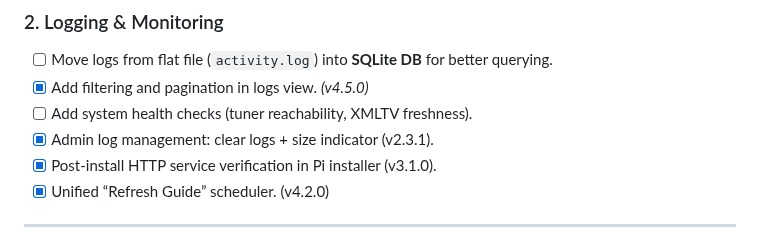
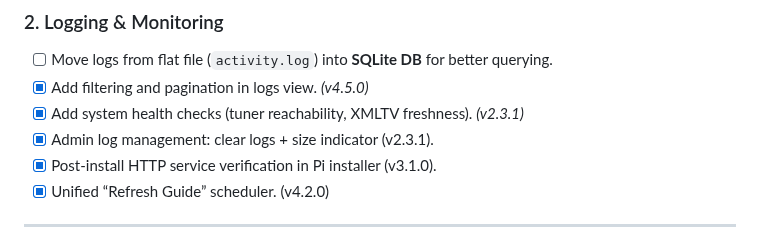
Before and after one commit to thehack904/RetroIPTVGuide, a Markdown page: ROADMAP.md, the part around the change. GitHub-like rendering.

Commit message:
Mark system health checks as completed in ROADMAP.md (v2.3.1)
Co-authored-by: thehack904 <35552907+thehack904@users.noreply.github.com>

```diff
--- a/ROADMAP.md
+++ b/ROADMAP.md
@@ -22,7 +22,7 @@ These are **not yet implemented**, partially implemented, or completed in previo
 ### 2. Logging & Monitoring
 - [ ] Move logs from flat file (`activity.log`) into **SQLite DB** for better querying.
 - [x] Add filtering and pagination in logs view. *(v4.5.0)*
-- [ ] Add system health checks (tuner reachability, XMLTV freshness).
+- [x] Add system health checks (tuner reachability, XMLTV freshness). *(v2.3.1)*
 - [x] Admin log management: clear logs + size indicator (v2.3.1).
 - [x] Post-install HTTP service verification in Pi installer (v3.1.0).
 - [x] Unified “Refresh Guide” scheduler. (v4.2.0)
```
